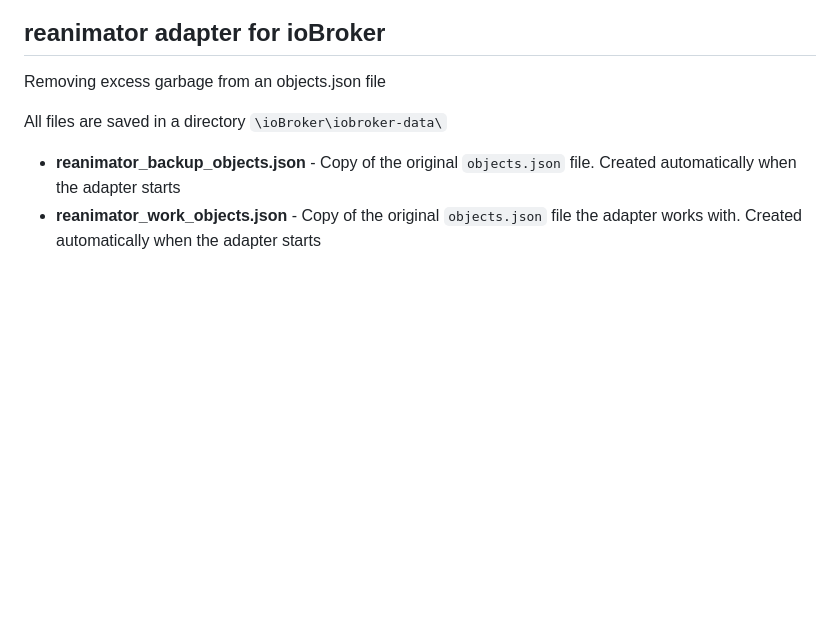
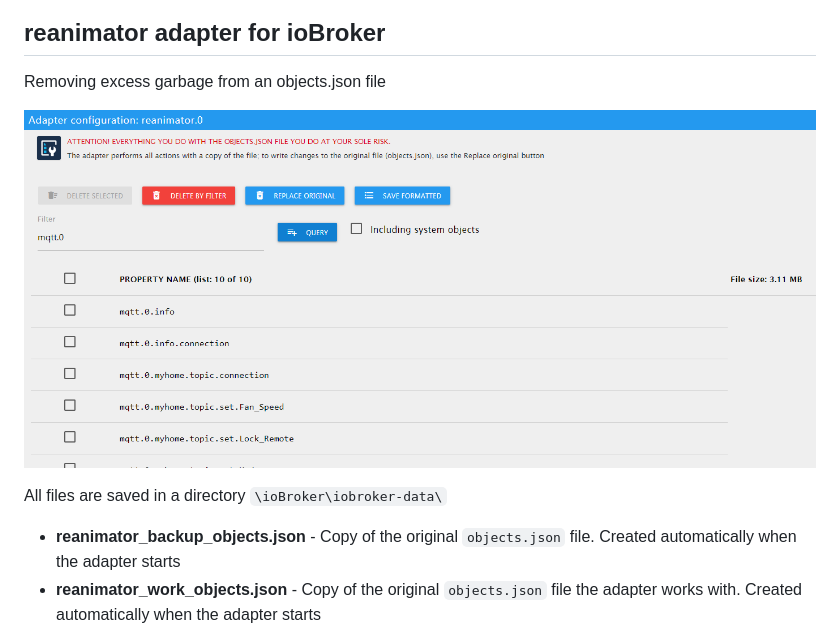
Before and after one commit to instalator/ioBroker.reanimator, a Markdown page: README.md, the part around the change. Drawn GitHub-style; pictures changed too: admin/set.png (added); blank space fills up the shorter version.

````diff
--- a/README.md
+++ b/README.md
@@ -14,6 +14,8 @@
 ## reanimator adapter for ioBroker
 
 Removing excess garbage from an objects.json file
+
+![objects.json](admin/set.png)
 
 All files are saved in a directory ```\ioBroker\iobroker-data\```
 * **reanimator_backup_objects.json** - Copy of the original ```objects.json``` file. Created automatically when the adapter starts
````
